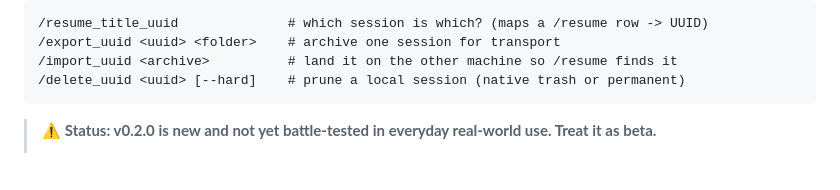
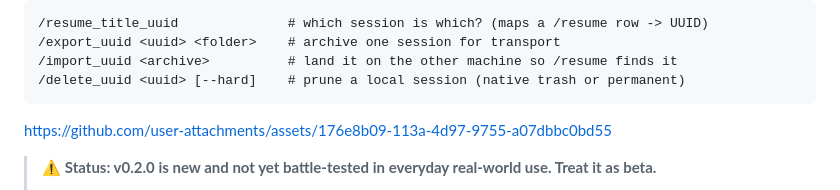
Before and after one commit to TomSOhm/claude-session-port, a Markdown page: README.md, the part around the change. Drawn GitHub-style; blank space fills up the shorter version.

Commit message:
chore: video demo update README.md

````diff
--- a/README.md
+++ b/README.md
@@ -18,6 +18,9 @@ Nothing is uploaded anywhere.
 /import_uuid <archive>          # land it on the other machine so /resume finds it
 /delete_uuid <uuid> [--hard]    # prune a local session (native trash or permanent)
 ```
+
+https://github.com/user-attachments/assets/176e8b09-113a-4d97-9755-a07dbbc0bd55
+
 
 > ⚠️ **Status: v0.2.0 is new and not yet battle-tested in everyday real-world use. Treat it
 > as beta.**
````
